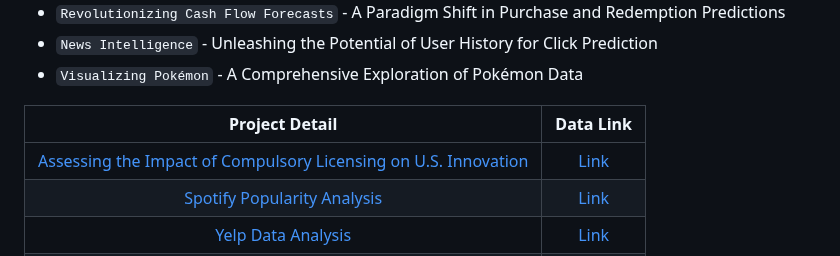
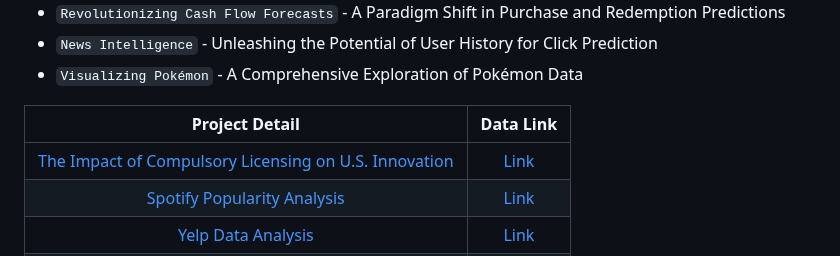
Before and after one commit to J-hjr/Jerry_Huang_DS_Project_Portfolio, a Markdown page: README.md, the part around the change. GitHub-like rendering.

```diff
--- a/README.md
+++ b/README.md
@@ -10,7 +10,7 @@
 
 | Project Detail | Data Link |
 |:---------------:|:---------:|
-| [Assessing the Impact of Compulsory Licensing on U.S. Innovation](https://github.com/J-hjr/Jerry_Huang_DS_Project_Portfolio/tree/main/Causal_Inference_DS201/Final) | [Link]() |
+| [The Impact of Compulsory Licensing on U.S. Innovation](https://github.com/J-hjr/Jerry_Huang_DS_Project_Portfolio/tree/main/Causal_Inference_DS201/Final) | [Link]() |
 | [Spotify Popularity Analysis](https://github.com/J-hjr/Jerry_Huang_DS_Project_Portfolio/tree/main/Spotify) | [Link](https://drive.google.com/drive/folders/1fTegCMoLUX1kmEcOu6uF1shaHXY8ZbeZ) |
 | [Yelp Data Analysis](https://github.com/J-hjr/Jerry_Huang_DS_Project_Portfolio/tree/main/Yelp_Data_Analysis) | [Link](https://drive.google.com/drive/folders/1EFwoFE55A2rtDRsnGJCiDG58cen3rQFZ) |
 | [AB Testing](https://github.com/J-hjr/Jerry_Huang_DS_Project_Portfolio/tree/main/ABtest) | [Link](https://drive.google.com/drive/folders/1PFIw57D5BoIq7pJnYgKpPL_8nnw4gbOF) |
```
